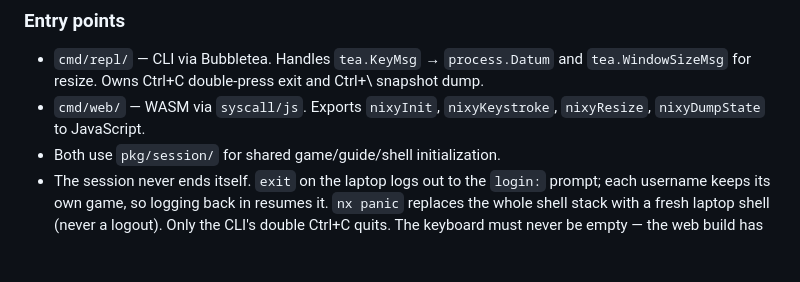
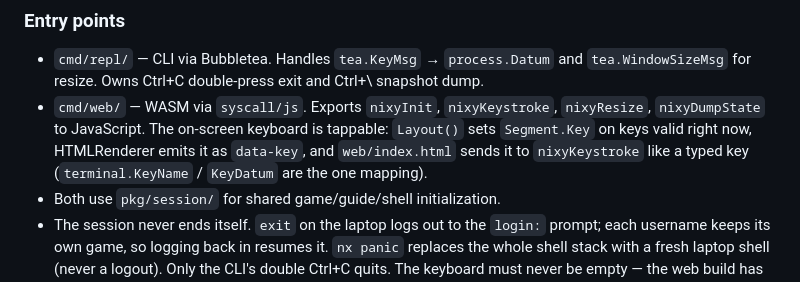
Before and after one commit to josephburnett/nixy-go, a Markdown page: CLAUDE.md, the part around the change. Drawn GitHub-style; blank space fills up the shorter version.

Commit message:
Document the tappable web keyboard in CLAUDE.md
Co-Authored-By: Claude Opus 5.5 <noreply@anthropic.com>
Claude-Session: https://claude.ai/code/session_01NWJhPFxYWii73gAaTvyuuM

```diff
--- a/CLAUDE.md
+++ b/CLAUDE.md
@@ -165,6 +165,10 @@ suite for both.
   Ctrl+\ snapshot dump.
 - `cmd/web/` — WASM via `syscall/js`. Exports `nixyInit`,
   `nixyKeystroke`, `nixyResize`, `nixyDumpState` to JavaScript.
+  The on-screen keyboard is tappable: `Layout()` sets `Segment.Key` on
+  keys valid right now, HTMLRenderer emits it as `data-key`, and
+  `web/index.html` sends it to `nixyKeystroke` like a typed key
+  (`terminal.KeyName` / `KeyDatum` are the one mapping).
 - Both use `pkg/session/` for shared game/guide/shell initialization.
 - The session never ends itself. `exit` on the laptop logs out to the
   `login:` prompt; each username keeps its own game, so logging back in
```
